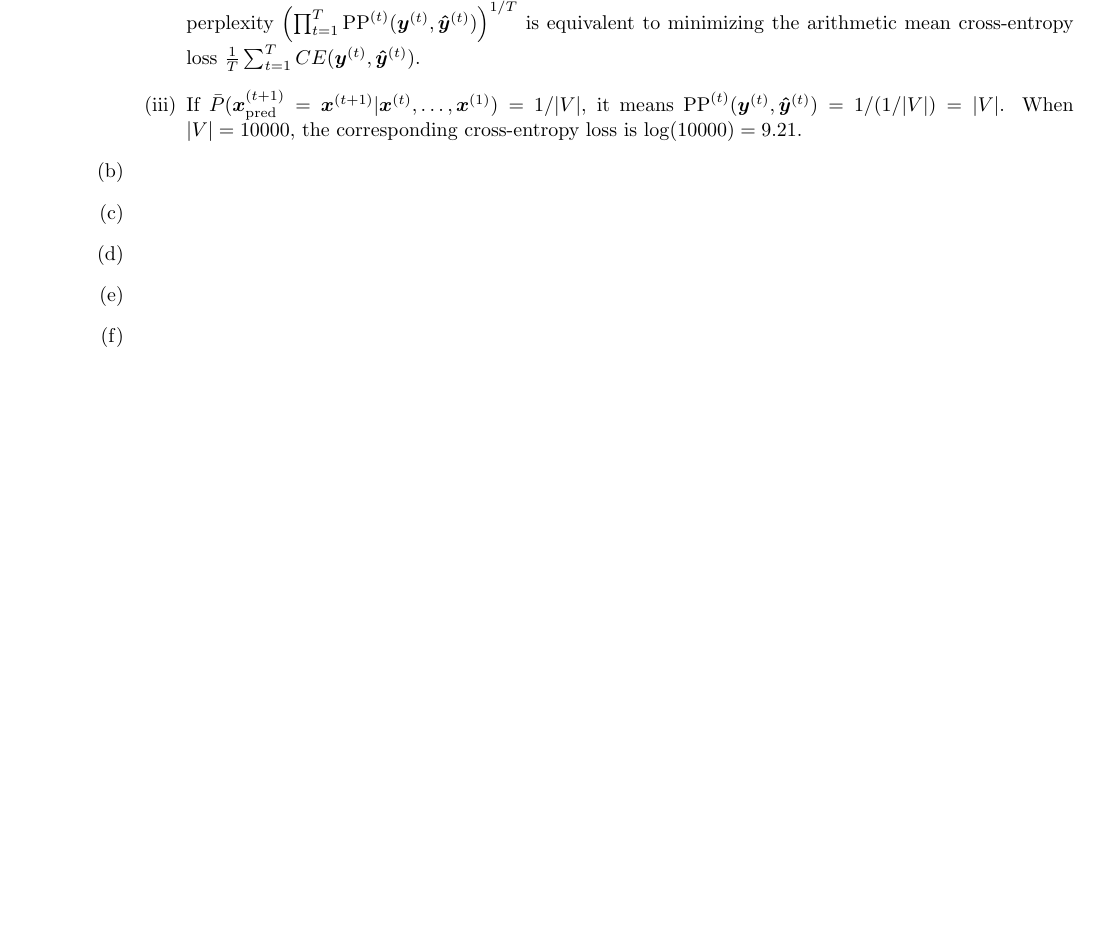
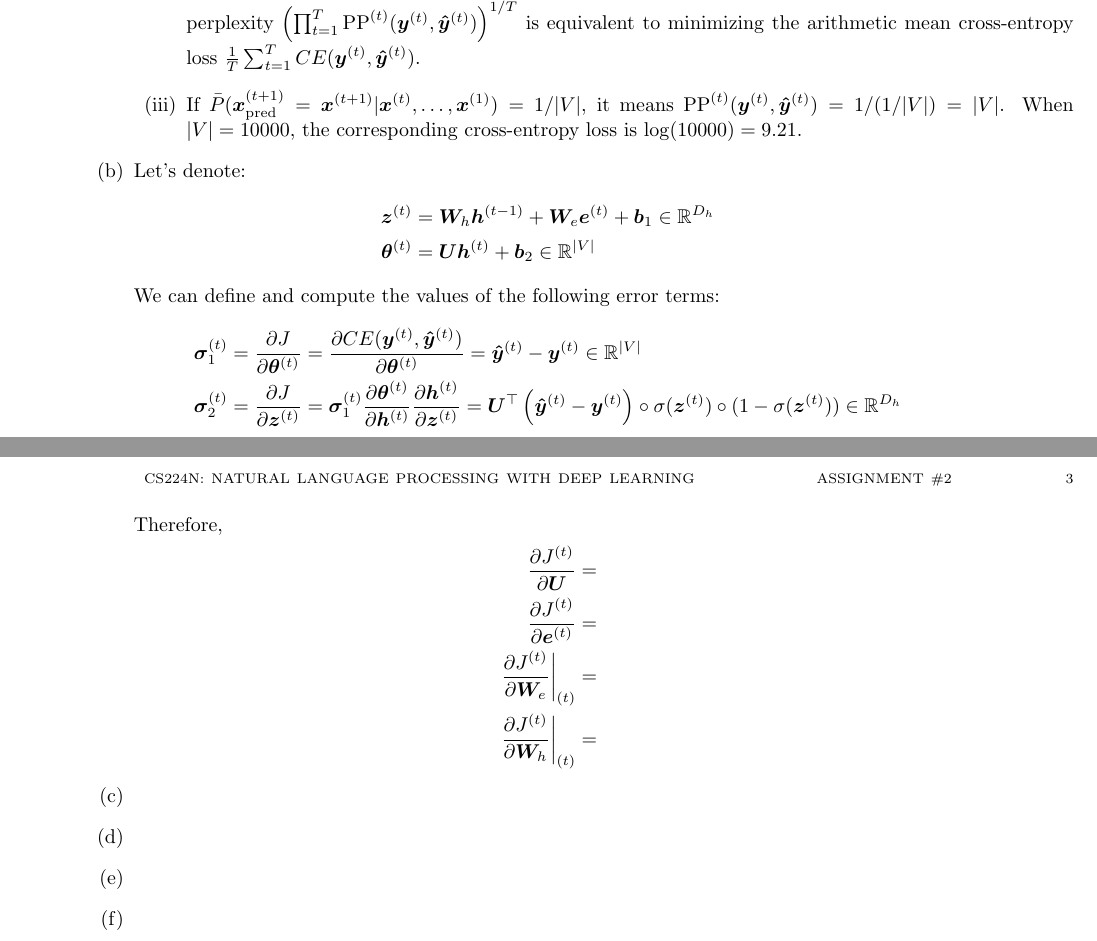
Before and after one commit to anthonyho/CS224N-assignments, a LaTeX problem sheet (assignment_2/writeup/ps2.tex): part of page 2 of 2 before the commit and two parts of pages 2 and 3 of 3 after it, the two joined at a grey line, cut so that both start at the same text, the shorter picture padded with empty space. Compiled offline with pdfLaTeX.

Commit message:
add q3(b)

```diff
--- a/assignment_2/writeup/ps2.tex
+++ b/assignment_2/writeup/ps2.tex
@@ -184,6 +184,30 @@
     \end{enumerate}
   %% Question 3(b)
   \item
+    Let's denote:
+    \begin{align*}
+      \bm{z}^{(t)} &= \bm{W}_h \bm{h}^{(t-1)} + \bm{W}_e \bm{e}^{(t)} + \bm{b}_1 \in \mathbb{R}^{D_h} \\
+      \bm{\theta}^{(t)} &= \bm{U} \bm{h}^{(t)} + \bm{b}_2 \in \mathbb{R}^{|V|}
+    \end{align*}
+    We can define and compute the values of the following error terms:
+    \begin{align*}
+      \bm{\sigma}^{(t)}_1 &= \pdd{J}{\bm{\theta}^{(t)}}
+      = \pdd{CE(\bm{y}^{(t)}, \bm{\hat{y}}^{(t)})}{\bm{\theta}^{(t)}}
+      = \bm{\hat{y}}^{(t)} - \bm{y}^{(t)}
+      \in \mathbb{R}^{|V|} \\
+      \bm{\sigma}^{(t)}_2 &= \pdd{J}{\bm{z}^{(t)}}
+      = \bm{\sigma}^{(t)}_1 \pdd{\bm{\theta}^{(t)}}{\bm{h}^{(t)}} \pdd{\bm{h}^{(t)}}{\bm{z}^{(t)}}
+      = \bm{U}^\top \left(\bm{\hat{y}}^{(t)} - \bm{y}^{(t)} \right) \circ \sigma(\bm{z}^{(t)}) \circ (1 - \sigma(\bm{z}^{(t)}))
+      \in \mathbb{R}^{D_h}
+    \end{align*}
+
+    Therefore,
+    \begin{align*}
+      \pdd{J^{(t)}}{\bm{U}} &= \\
+      \pdd{J^{(t)}}{\bm{e}^{(t)}} &= \\
+      \left. \pdd{J^{(t)}}{\bm{W}_e} \right\rvert_{(t)} &= \\
+      \left. \pdd{J^{(t)}}{\bm{W}_h} \right\rvert_{(t)} &=
+    \end{align*}
   %% Question 3(c)
   \item
   %% Question 3(d)
```
Also changed, not shown: assignment_2/writeup/ps2.pdf.
